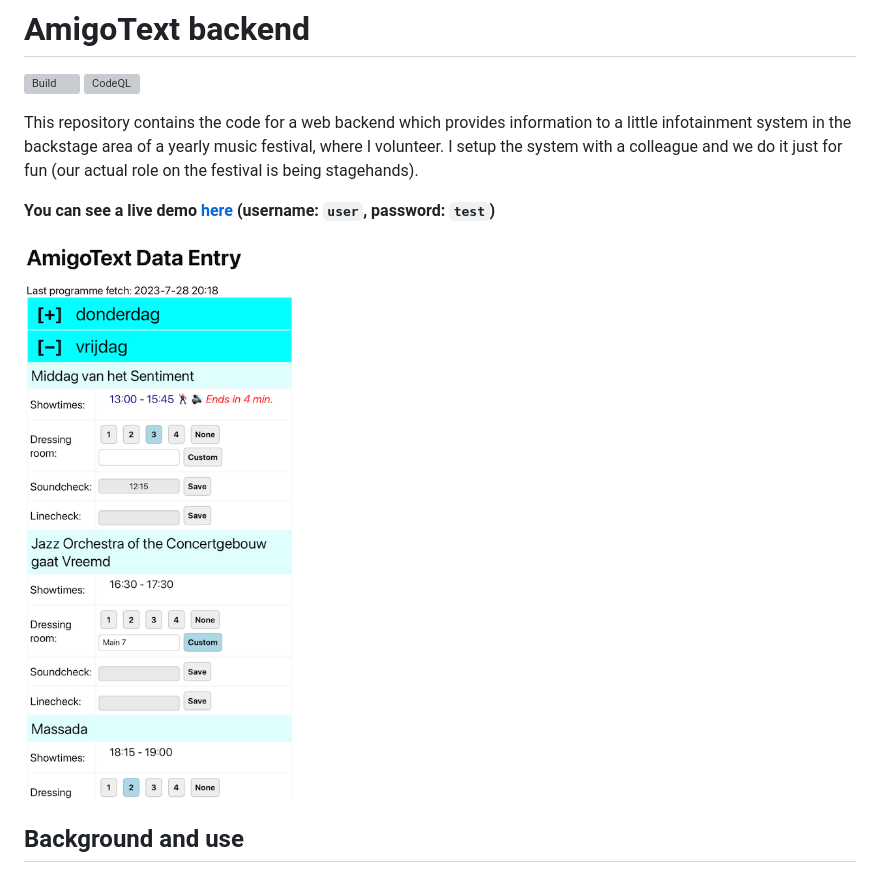
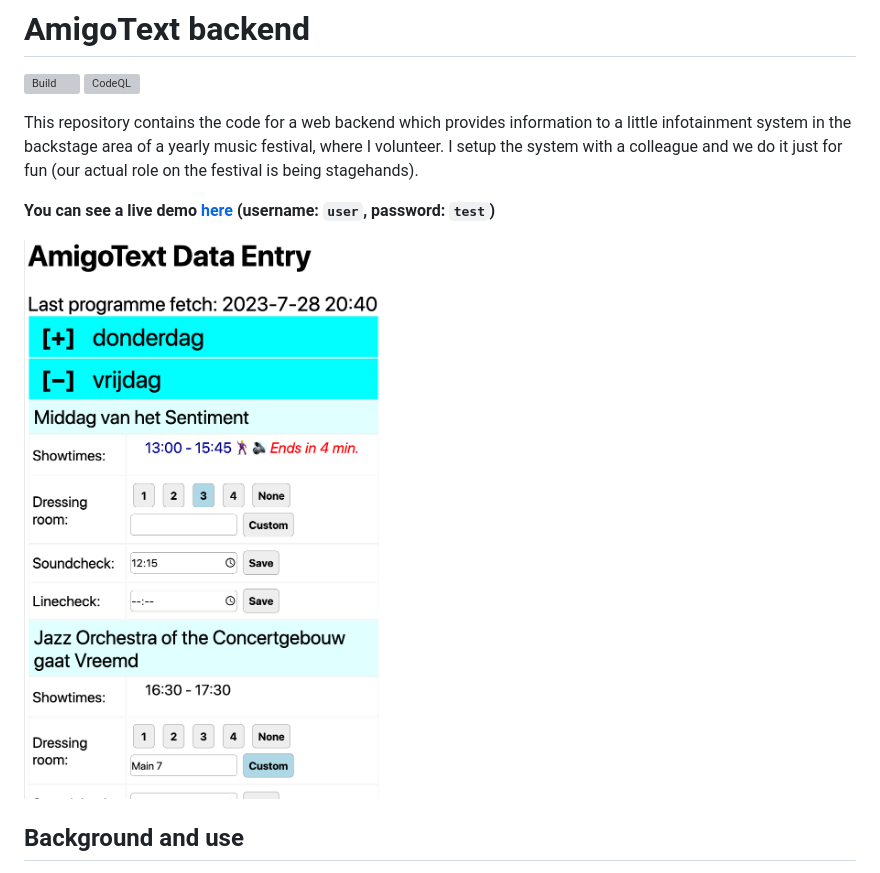
Before and after one commit to danielschenk/zpf-backstage-tv, a Markdown page: README.md, the part around the change. Drawn GitHub-style; pictures changed too: doc/backend.png; grey boxes are pictures that could not be loaded.

Commit message:
Fix screenshot again (#43)
* Fix screenshot again

* Fix screenshot again

* Fix screenshot again

```diff
--- a/README.md
+++ b/README.md
@@ -9,7 +9,7 @@ on the festival is being stagehands).
 
 **You can see a live demo [here](https://amigo-demo.danielschenk.nl) (username: `user`, password: `test`)**
 
-![Backend example](doc/backend.png)
+<img src="doc/backend.png" alt="Backend example" width="400"/>
 
 ## Background and use
 Every year I volunteer as a stagehand at the AMIGO stage of the Zomerparkfeest festival
```
